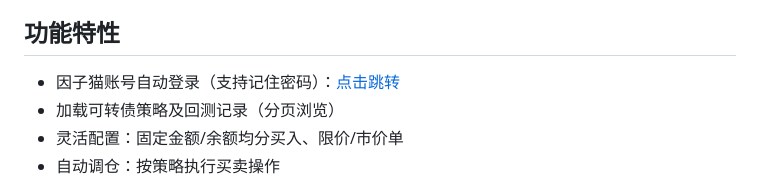
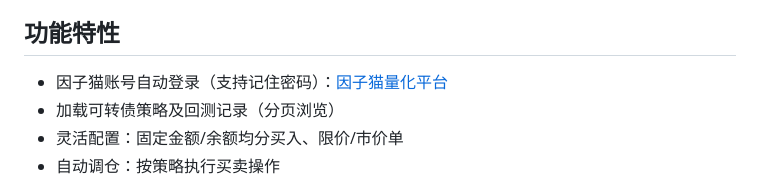
Before and after one commit to kk99668/qmt-cb-rotation, a Markdown page: README.md, the part around the change. GitHub-like rendering.

```diff
--- a/README.md
+++ b/README.md
@@ -16,7 +16,7 @@
 - [许可证](#许可证)
 
 ## 功能特性
-- 因子猫账号自动登录（支持记住密码）：[点击跳转](https://yinzimao.com)
+- 因子猫账号自动登录（支持记住密码）：[因子猫量化平台](https://yinzimao.com)
 - 加载可转债策略及回测记录（分页浏览）
 - 灵活配置：固定金额/余额均分买入、限价/市价单
 - 自动调仓：按策略执行买卖操作
```
